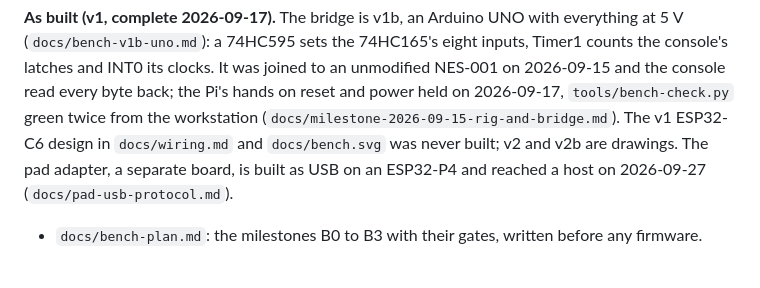
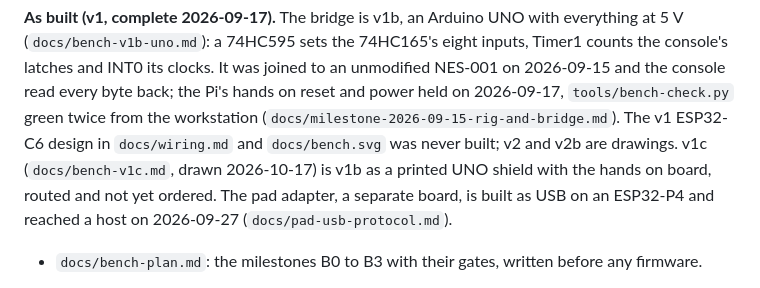
Before and after one commit to tinymachines/nes-bench, a Markdown page: README.md, the part around the change. Drawn GitHub-style.

```diff
--- a/README.md
+++ b/README.md
@@ -25,7 +25,9 @@ and the console read every byte back; the Pi's hands on reset and
 power held on 2026-09-17, `tools/bench-check.py` green twice from the
 workstation (`docs/milestone-2026-09-15-rig-and-bridge.md`). The v1
 ESP32-C6 design in `docs/wiring.md` and `docs/bench.svg` was never
-built; v2 and v2b are drawings. The pad adapter, a separate board, is
+built; v2 and v2b are drawings. v1c (`docs/bench-v1c.md`, drawn
+2026-10-17) is v1b as a printed UNO shield with the hands on board,
+routed and not yet ordered. The pad adapter, a separate board, is
 built as USB on an ESP32-P4 and reached a host on 2026-09-27
 (`docs/pad-usb-protocol.md`).
 
```
Also changed, not shown: docs/bench-v1c.md (added, +119 -0 lines).
